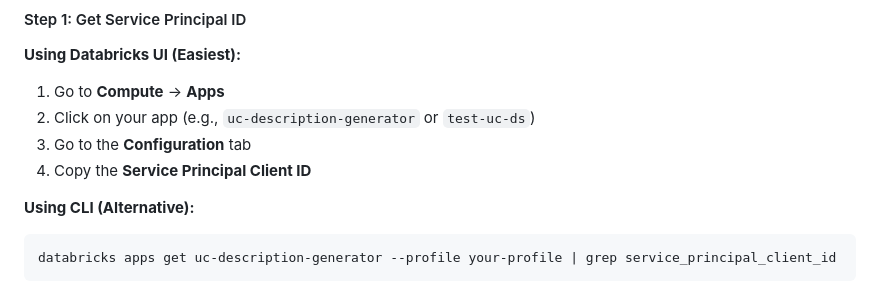
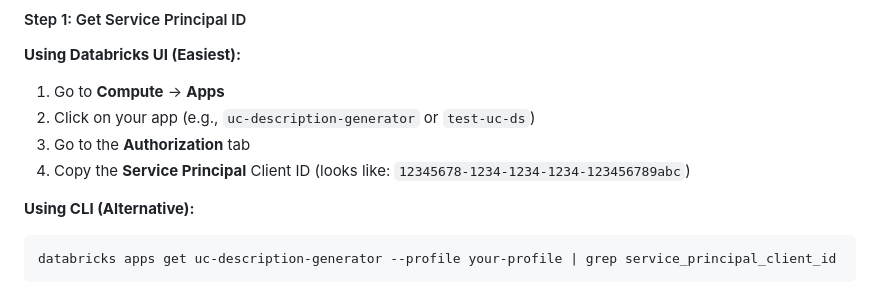
Before and after one commit to lawrence-kyei-databricks/uc-description-generator, a Markdown page: README.md, the part around the change. GitHub-like rendering.

Commit message:
Fix: Service Principal ID is in Authorization tab, not Configuration tab

````diff
--- a/README.md
+++ b/README.md
@@ -307,8 +307,8 @@ Or use the Databricks UI: **Compute** → **Apps** → **uc-description-generato
 **Using Databricks UI (Easiest):**
 1. Go to **Compute** → **Apps**
 2. Click on your app (e.g., `uc-description-generator` or `test-uc-ds`)
-3. Go to the **Configuration** tab
-4. Copy the **Service Principal Client ID**
+3. Go to the **Authorization** tab
+4. Copy the **Service Principal** Client ID (looks like: `12345678-1234-1234-1234-123456789abc`)
 
 **Using CLI (Alternative):**
 ```bash
````
